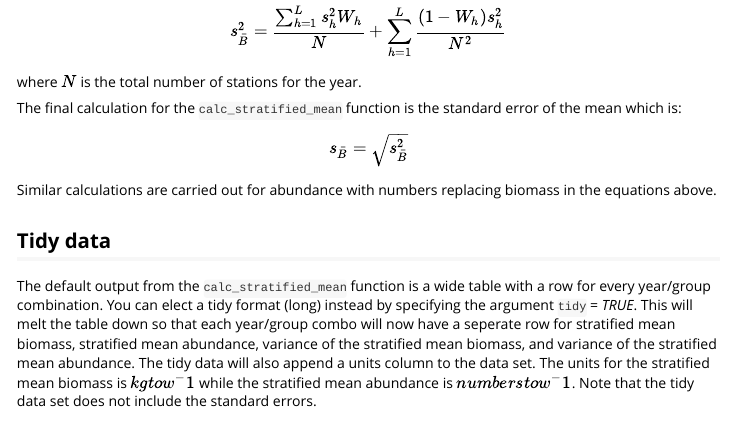
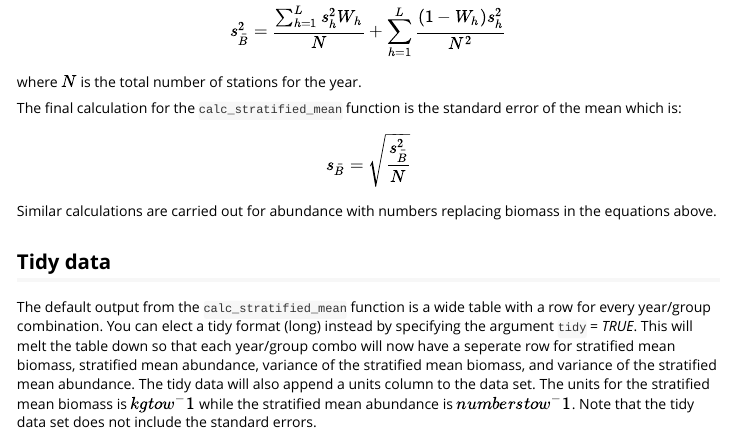
Before and after one commit to NOAA-EDAB/survdat, an R Markdown document (vignettes/calc_strat_mean.Rmd): the page in a window 1100 px wide, from 2870 px down. Rendered offline with R 4.5, knitr and Pandoc, with nearby package versions.

Commit message:
Updated vignette to reflect the correct standard error calculation

```diff
--- a/vignettes/calc_strat_mean.Rmd
+++ b/vignettes/calc_strat_mean.Rmd
@@ -216,7 +216,7 @@ The final calculation for the `calc_stratified_mean` function is the standard er
 
 \begin{equation}
     \label{standard error}
-    s_{\bar{B}} = \sqrt{s_{\bar{B}}^2}
+    s_{\bar{B}} = \sqrt{\frac{s_{\bar{B}}^2}{N}}
 \end{equation}
 
 Similar calculations are carried out for abundance with numbers replacing biomass in the equations above.
```
